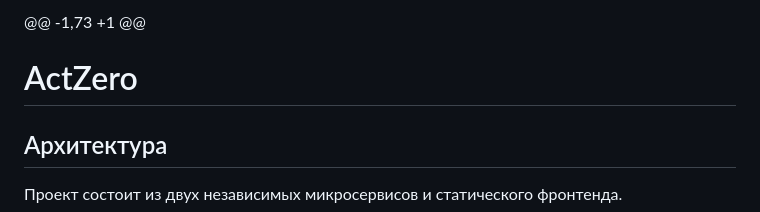
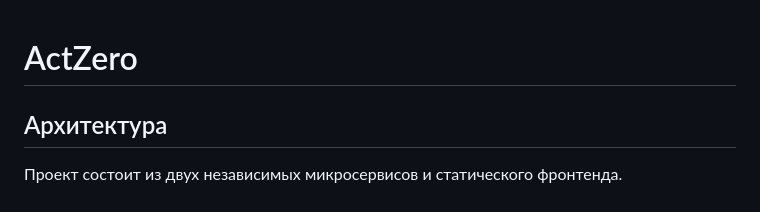
Before and after one commit to SkiFoxi/ActZero, a Markdown page: README.md, the part around the change. Drawn GitHub-style.

```diff
--- a/README.md
+++ b/README.md
@@ -1,4 +1,4 @@
-@@ -1,73 +1 @@
+
 # ActZero
 
 ## Архитектура
```
